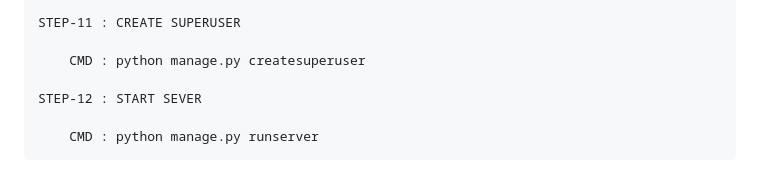
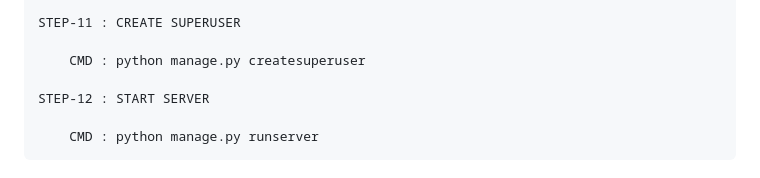
Before and after one commit to HarshGupta29112002/keywordio_lib_manage_sys, a Markdown page: README.md, the part around the change. Drawn GitHub-style.

```diff
--- a/README.md
+++ b/README.md
@@ -121,7 +121,7 @@ I have made this library management system using Django REST Framework amd Mysql
 
         CMD : python manage.py createsuperuser
 
-    STEP-12 : START SEVER
+    STEP-12 : START SERVER
 
         CMD : python manage.py runserver
 
```
